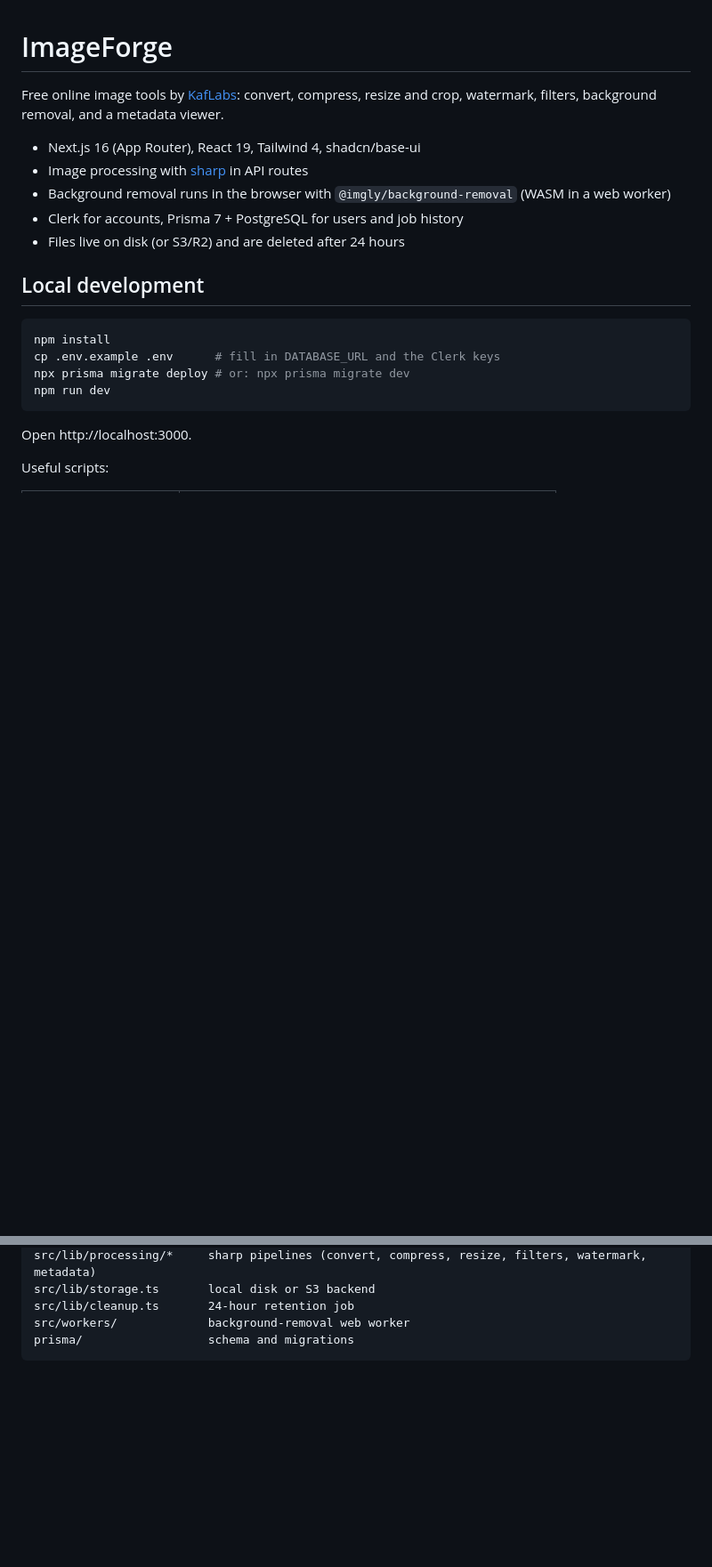
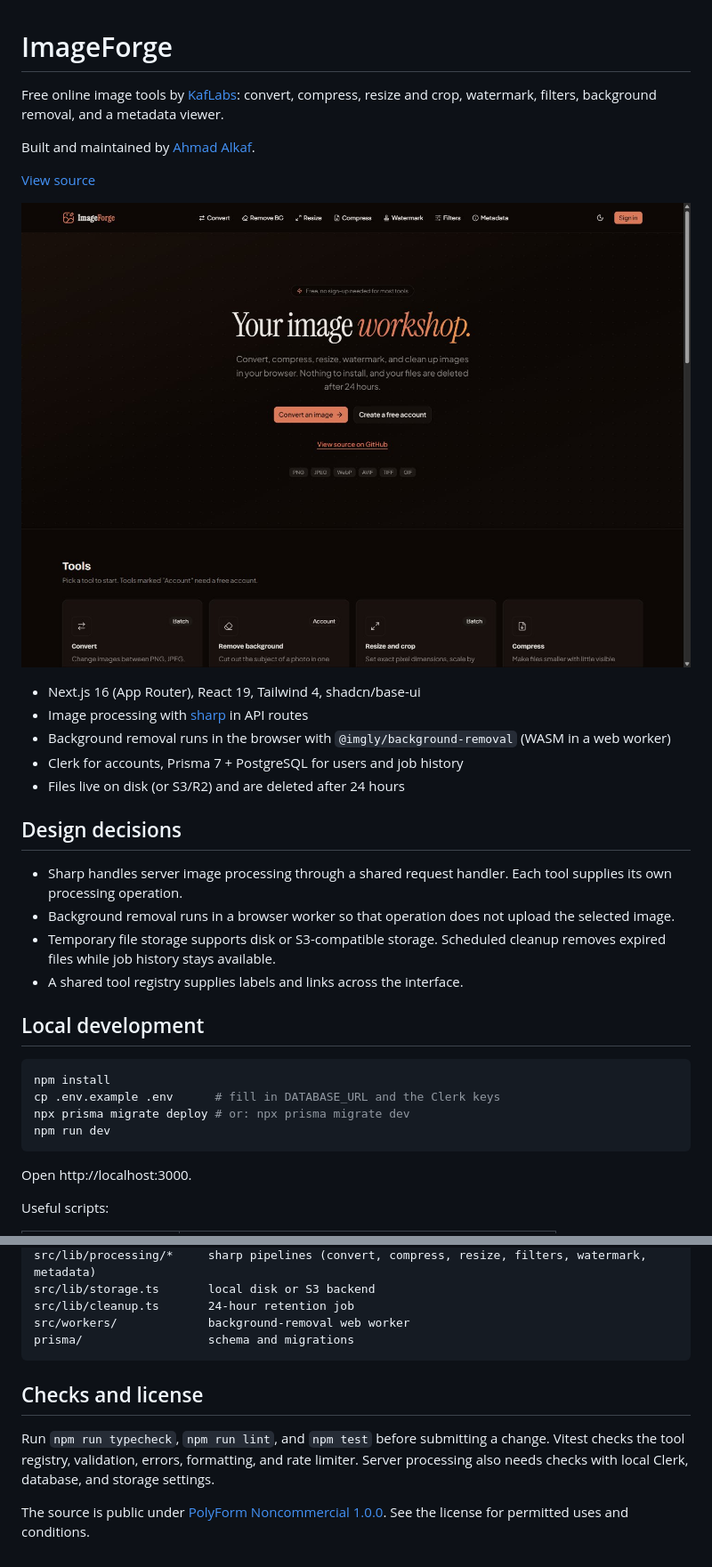
Before and after one commit to Ahmad-Alkaf/image-utility, a Markdown page: README.md, 2 parts joined by grey strips. Shown at 89% size. Drawn GitHub-style; pictures changed too: docs/screenshots/home.jpg (added); blank space fills up the shorter version.

Commit message:
feat: add About page and source code links

````diff
--- a/README.md
+++ b/README.md
@@ -1,12 +1,25 @@
 # ImageForge
 
 Free online image tools by [KafLabs](https://kaflabs.com): convert, compress, resize and crop, watermark, filters, background removal, and a metadata viewer.
+
+Built and maintained by [Ahmad Alkaf](https://github.com/Ahmad-Alkaf).
+
+[View source](https://github.com/Ahmad-Alkaf/image-utility)
+
+![ImageForge home page with its image tools and public source link](docs/screenshots/home.jpg)
 
 - Next.js 16 (App Router), React 19, Tailwind 4, shadcn/base-ui
 - Image processing with [sharp](https://sharp.pixelplumbing.com/) in API routes
 - Background removal runs in the browser with `@imgly/background-removal` (WASM in a web worker)
 - Clerk for accounts, Prisma 7 + PostgreSQL for users and job history
 - Files live on disk (or S3/R2) and are deleted after 24 hours
+
+## Design decisions
+
+- Sharp handles server image processing through a shared request handler. Each tool supplies its own processing operation.
+- Background removal runs in a browser worker so that operation does not upload the selected image.
+- Temporary file storage supports disk or S3-compatible storage. Scheduled cleanup removes expired files while job history stays available.
+- A shared tool registry supplies labels and links across the interface.
 
 ## Local development
 
@@ -62,3 +75,11 @@ src/lib/cleanup.ts       24-hour retention job
 src/workers/             background-removal web worker
 prisma/                  schema and migrations
 ```
+
+## Checks and license
+
+Run `npm run typecheck`, `npm run lint`, and `npm test` before submitting a change.
+Vitest checks the tool registry, validation, errors, formatting, and rate limiter.
+Server processing also needs checks with local Clerk, database, and storage settings.
+
+The source is public under [PolyForm Noncommercial 1.0.0](LICENSE). See the license for permitted uses and conditions.
````
Also changed, not shown: 5 other files.
